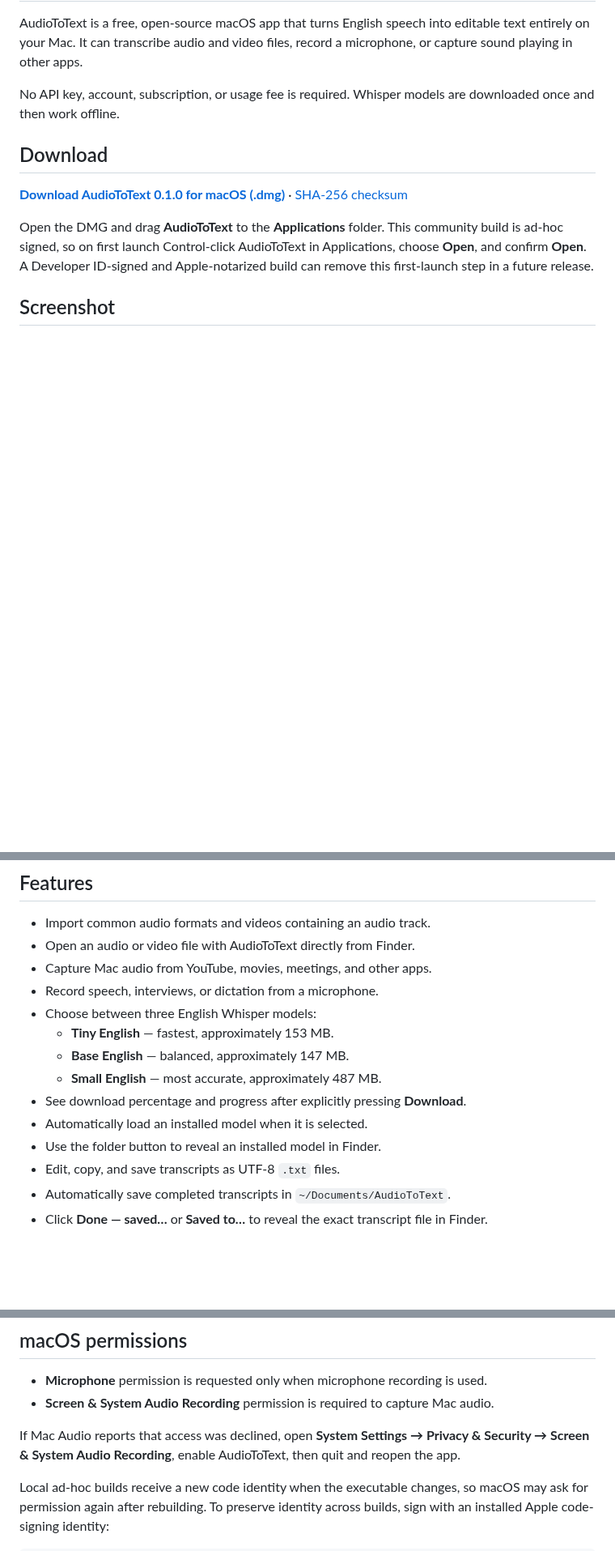
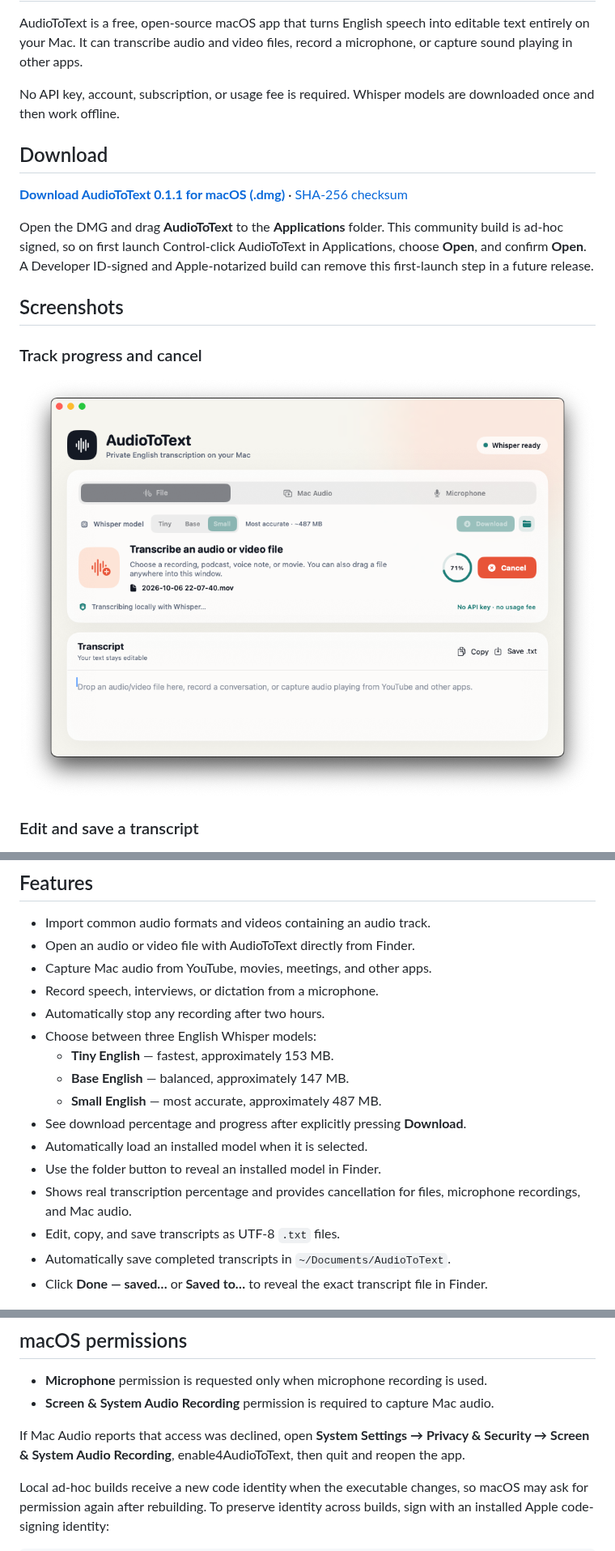
Before and after one commit to Antonkog/AudioToText, a Markdown page: README.md, 3 parts joined by grey strips. Shown at 81% size. GitHub-like rendering; pictures changed too: Screenshots/transcription-progress.png (added); blank space fills up the shorter version.

Commit message:
Add cancellable transcription progress

```diff
--- a/README.md
+++ b/README.md
@@ -6,11 +6,17 @@ No API key, account, subscription, or usage fee is required. Whisper models are
 
 ## Download
 
-[**Download AudioToText 0.1.0 for macOS (.dmg)**](https://github.com/Antonkog/AudioToText/raw/refs/heads/main/Releases/AudioToText-0.1.0.dmg) · [SHA-256 checksum](Releases/AudioToText-0.1.0.dmg.sha256)
+[**Download AudioToText 0.1.1 for macOS (.dmg)**](https://github.com/Antonkog/AudioToText/raw/refs/heads/main/Releases/AudioToText-0.1.1.dmg) · [SHA-256 checksum](Releases/AudioToText-0.1.1.dmg.sha256)
 
 Open the DMG and drag **AudioToText** to the **Applications** folder. This community build is ad-hoc signed, so on first launch Control-click AudioToText in Applications, choose **Open**, and confirm **Open**. A Developer ID-signed and Apple-notarized build can remove this first-launch step in a future release.
 
-## Screenshot
+## Screenshots
+
+### Track progress and cancel
+
+![AudioToText transcribing a video with circular percentage progress and a Cancel button](Screenshots/transcription-progress.png)
+
+### Edit and save a transcript
 
 ![AudioToText showing an editable transcript saved as a text file](Screenshots/saved-transcript.png)
 
@@ -20,6 +26,7 @@ Open the DMG and drag **AudioToText** to the **Applications** folder. This commu
 - Open an audio or video file with AudioToText directly from Finder.
 - Capture Mac audio from YouTube, movies, meetings, and other apps.
 - Record speech, interviews, or dictation from a microphone.
+- Automatically stop any recording after two hours.
 - Choose between three English Whisper models:
   - **Tiny English** — fastest, approximately 153 MB.
   - **Base English** — balanced, approximately 147 MB.
@@ -27,6 +34,7 @@ Open the DMG and drag **AudioToText** to the **Applications** folder. This commu
 - See download percentage and progress after explicitly pressing **Download**.
 - Automatically load an installed model when it is selected.
 - Use the folder button to reveal an installed model in Finder.
+- Shows real transcription percentage and provides cancellation for files, microphone recordings, and Mac audio.
 - Edit, copy, and save transcripts as UTF-8 `.txt` files.
 - Automatically save completed transcripts in `~/Documents/AudioToText`.
 - Click **Done — saved…** or **Saved to…** to reveal the exact transcript file in Finder.
@@ -86,7 +94,7 @@ The DMG and its SHA-256 checksum are written to `dist/`.
 - **Microphone** permission is requested only when microphone recording is used.
 - **Screen & System Audio Recording** permission is required to capture Mac audio.
 
-If Mac Audio reports that access was declined, open **System Settings → Privacy & Security → Screen & System Audio Recording**, enable AudioToText, then quit and reopen the app.
+If Mac Audio reports that access was declined, open **System Settings → Privacy & Security → Screen & System Audio Recording**, enable4AudioToText, then quit and reopen the app.
 
 Local ad-hoc builds receive a new code identity when the executable changes, so macOS may ask for permission again after rebuilding. To preserve identity across builds, sign with an installed Apple code-signing identity:
 
```
Also changed, not shown: 7 other files.
